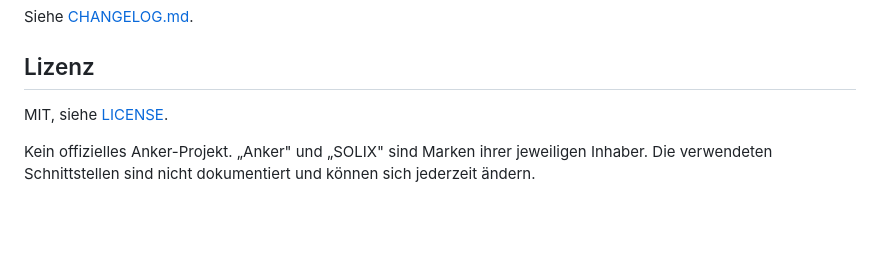
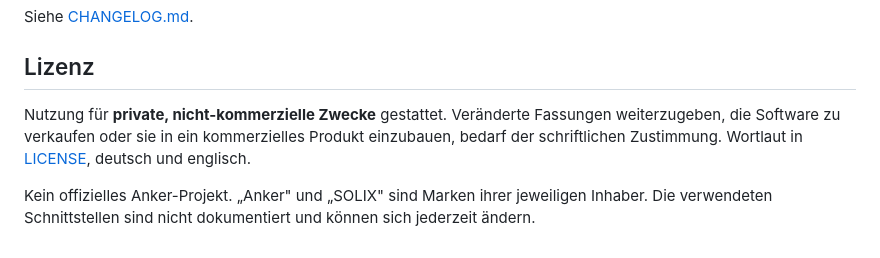
Before and after one commit to deffel6/anker-solix-display, a Markdown page: README.md, the part around the change. Rendered like a GitHub page; blank space fills up the shorter version.

Commit message:
README: Lizenzangabe an die neue Lizenz angepasst
Dort stand weiterhin "MIT", waehrend LICENSE inzwischen eine eigene
nicht-kommerzielle Lizenz enthaelt. Zwei widersprechende Angaben zur
Lizenz sind schlimmer als eine unklare.

```diff
--- a/README.md
+++ b/README.md
@@ -206,7 +206,10 @@ Siehe [CHANGELOG.md](CHANGELOG.md).
 
 ## Lizenz
 
-MIT, siehe [LICENSE](LICENSE).
+Nutzung für **private, nicht-kommerzielle Zwecke** gestattet. Veränderte
+Fassungen weiterzugeben, die Software zu verkaufen oder sie in ein
+kommerzielles Produkt einzubauen, bedarf der schriftlichen Zustimmung.
+Wortlaut in [LICENSE](LICENSE), deutsch und englisch.
 
 Kein offizielles Anker-Projekt. „Anker" und „SOLIX" sind Marken ihrer jeweiligen
 Inhaber. Die verwendeten Schnittstellen sind nicht dokumentiert und können sich
```
